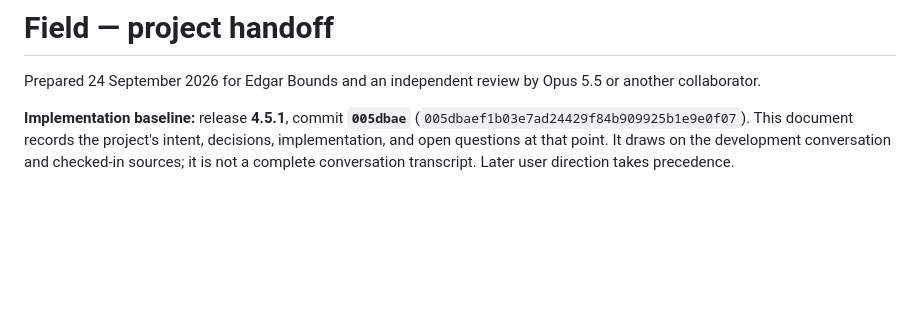
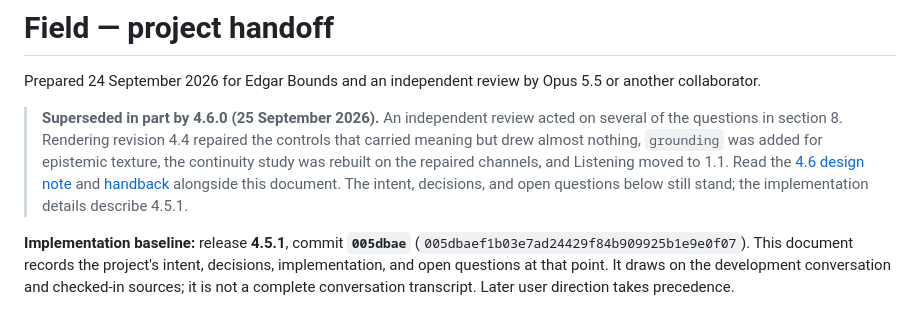
Before and after one commit to ebounds/field, a Markdown page: docs/project-handoff.md, the part around the change. Drawn GitHub-style; blank space fills up the shorter version.

Commit message:
Point the handoff at the 4.6 review outcome
The handoff describes 4.5.1 as current and is served publicly. A short
note at the top keeps it accurate without rewriting a record of what was
true at that baseline.

Co-Authored-By: Claude Opus 5 <noreply@anthropic.com>
Claude-Session: https://claude.ai/code/session_019RYHWQN5ubXeucArKDiHTN

```diff
--- a/docs/project-handoff.md
+++ b/docs/project-handoff.md
@@ -1,6 +1,8 @@
 # Field — project handoff
 
 Prepared 24 September 2026 for Edgar Bounds and an independent review by Opus 5.5 or another collaborator.
+
+> **Superseded in part by 4.6.0 (25 September 2026).** An independent review acted on several of the questions in section 8. Rendering revision 4.4 repaired the controls that carried meaning but drew almost nothing, `grounding` was added for epistemic texture, the continuity study was rebuilt on the repaired channels, and Listening moved to 1.1. Read the [4.6 design note](field-4.6-design.md) and [handback](field-4.6-handback.md) alongside this document. The intent, decisions, and open questions below still stand; the implementation details describe 4.5.1.
 
 **Implementation baseline:** release **4.5.1**, commit **`005dbae`** (`005dbaef1b03e7ad24429f84b909925b1e9e0f07`). This document records the project's intent, decisions, implementation, and open questions at that point. It draws on the development conversation and checked-in sources; it is not a complete conversation transcript. Later user direction takes precedence.
 
```
